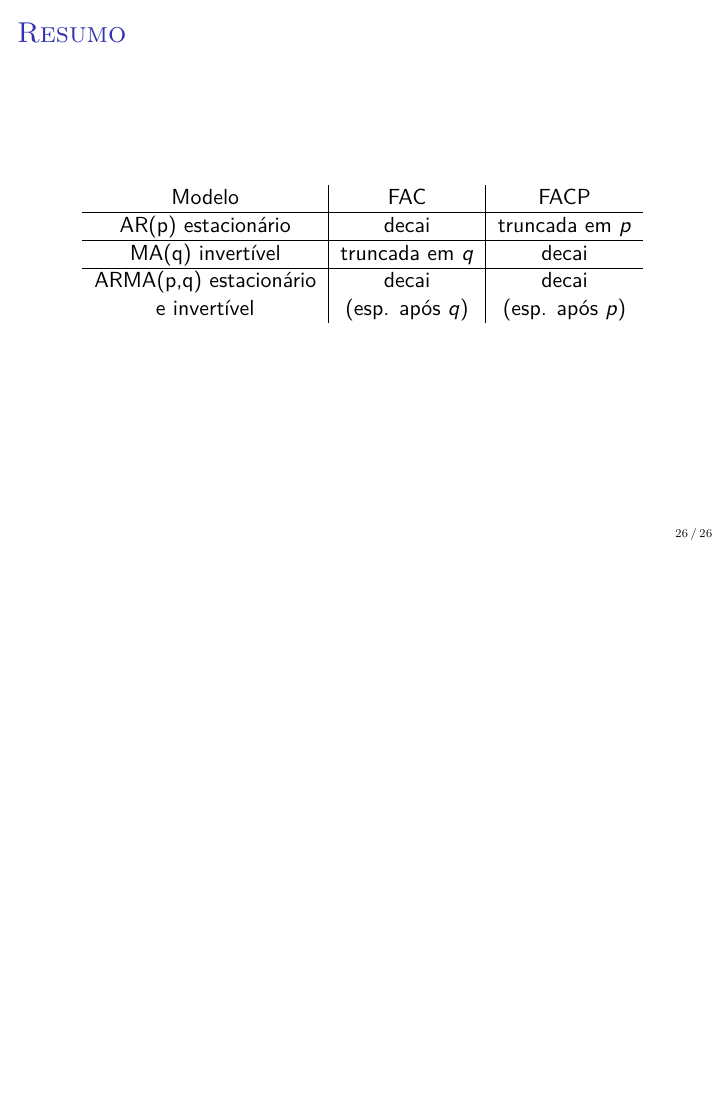
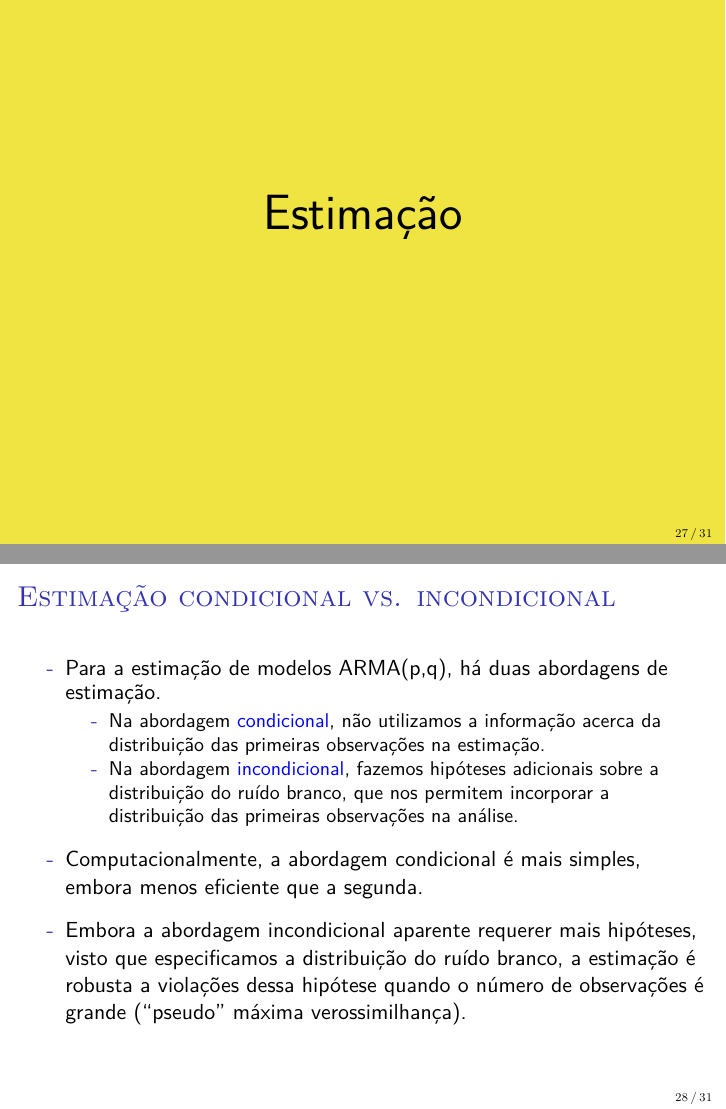
Before and after one commit to luisfantozzialvarez/Econometria-III, LaTeX slides (aula5/slides.tex): page 26 of 26 before the commit and pages 27 and 28 of 31 after it, the two joined at a grey line, the shorter picture padded with empty space. Compiled offline with pdfLaTeX.

Commit message:
Atualização

```diff
--- a/aula5/slides.tex
+++ b/aula5/slides.tex
@@ -399,3 +399,22 @@ $$\Phi(L) y_t =  \alpha + \gamma t + \Psi(L)\epsilon_t \, .$$
 	\end{table}
 \end{frame}
 
+\begin{transitionframe}
+	\begin{center}
+		{\Huge   Estimação}
+	\end{center}
+\end{transitionframe}
+
+\begin{frame}{Estimação condicional vs. incondicional}
+
+	\begin{halfwideitemize}
+		\item Para a estimação de modelos ARMA(p,q), há duas abordagens de estimação.
+		\begin{itemize}
+			\item Na abordagem {\color{blue} condicional}, não utilizamos a informação acerca da distribuição das primeiras observações na estimação.
+			\item Na abordagem {\color{blue} incondicional}, fazemos hipóteses adicionais sobre a distribuição do ruído branco, que nos permitem incorporar a distribuição das primeiras observações na análise.
+		\end{itemize}
+		\item Computacionalmente, a abordagem condicional é mais simples, embora menos eficiente que a segunda.
+		\item Embora a abordagem incondicional aparente requerer mais hipóteses, visto que especificamos a distribuição do ruído branco, a estimação é robusta a violações dessa hipótese quando o número de observações é grande (``pseudo'' máxima verossimilhança).
+	\end{halfwideitemize}
+
+\end{frame}
```
Also changed, not shown: aula5/slides.pdf, aula5/slides.tex (13 more changed lines), 4 other files.
